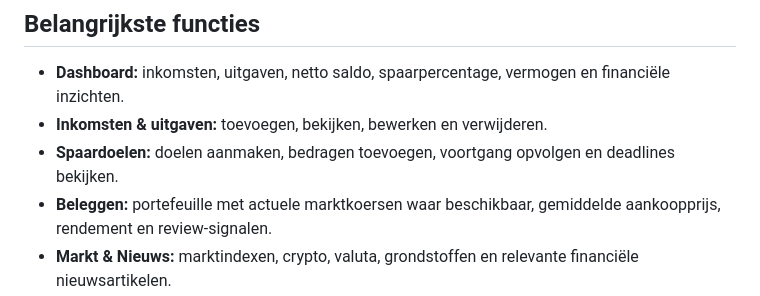
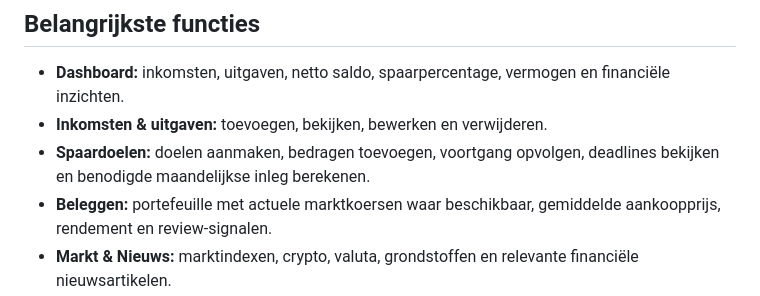
Before and after one commit to Jelle2003/FinTracker, a Markdown page: README.md, the part around the change. Rendered like a GitHub page.

Commit message:
Document smarter savings goal planning

```diff
--- a/README.md
+++ b/README.md
@@ -8,7 +8,7 @@ FINTRACK is een moderne persoonlijke financiële webapp waarmee je inkomsten, ui
 
 - **Dashboard:** inkomsten, uitgaven, netto saldo, spaarpercentage, vermogen en financiële inzichten.
 - **Inkomsten & uitgaven:** toevoegen, bekijken, bewerken en verwijderen.
-- **Spaardoelen:** doelen aanmaken, bedragen toevoegen, voortgang opvolgen en deadlines bekijken.
+- **Spaardoelen:** doelen aanmaken, bedragen toevoegen, voortgang opvolgen, deadlines bekijken en benodigde maandelijkse inleg berekenen.
 - **Beleggen:** portefeuille met actuele marktkoersen waar beschikbaar, gemiddelde aankoopprijs, rendement en review-signalen.
 - **Markt & Nieuws:** marktindexen, crypto, valuta, grondstoffen en relevante financiële nieuwsartikelen.
 - **AI Adviseur:** Gemini-gebaseerde analyse van financiële situatie, portefeuille, spaardoelen en beleggingsprofiel.
```
